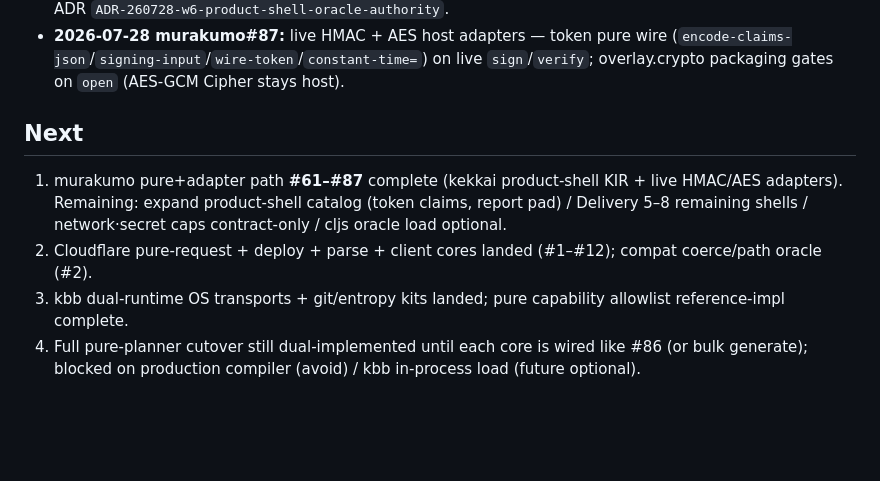
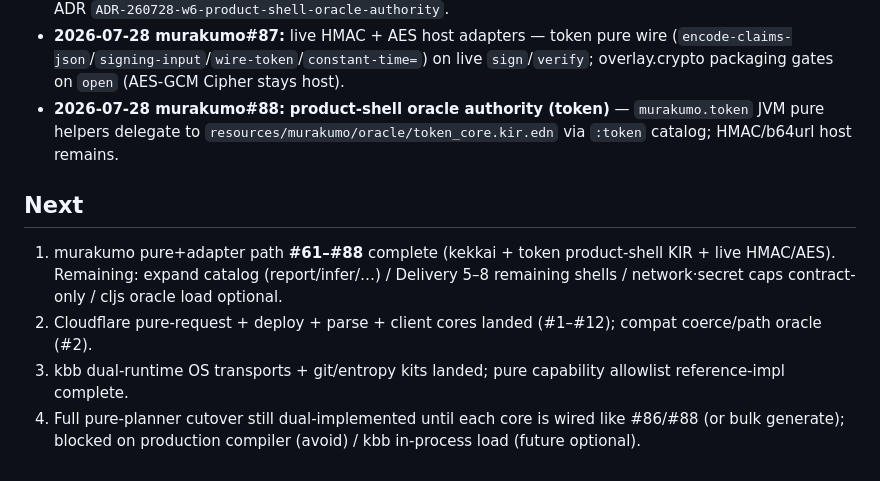
Before and after one commit to kotoba-lang/kotoba-lang, a Markdown page: docs/w6-murakumo-path-inventory.md, the part around the change. GitHub-like rendering; blank space fills up the shorter version.

Commit message:
docs(w6): record murakumo#88 token product-shell oracle authority
Inventory + plan Next after token_core.kir.edn dual-source cutover.

```diff
--- a/docs/w6-murakumo-path-inventory.md
+++ b/docs/w6-murakumo-path-inventory.md
@@ -97,10 +97,11 @@ fixture equality → shells remain on bb/nbb/JVM host.
 - **2026-07-28 murakumo#85:** identity JWT/op-token templates + `overlay_crypto_core` packaging (alg/nonce/tag/fields/b64 pad); AES-GCM seal/open host.
 - **2026-07-28 murakumo#86:** **product-shell oracle authority** (first dual-source cutover) — `murakumo.kekkai.gate` JVM public API delegates pure helpers to precompiled KIR (`resources/murakumo/oracle/kekkai_gate_core.kir.edn`) via `murakumo.kotoba.oracle` + `kotoba-kir`/`ir/execute`. Compiler stays test-only; CI drift gate regenerates with `murakumo.kotoba-oracle-gen`. ADR `ADR-260728-w6-product-shell-oracle-authority`.
 - **2026-07-28 murakumo#87:** live HMAC + AES host adapters — token pure wire (`encode-claims-json`/`signing-input`/`wire-token`/`constant-time=`) on live `sign`/`verify`; overlay.crypto packaging gates on `open` (AES-GCM Cipher stays host).
+- **2026-07-28 murakumo#88:** **product-shell oracle authority (token)** — `murakumo.token` JVM pure helpers delegate to `resources/murakumo/oracle/token_core.kir.edn` via `:token` catalog; HMAC/b64url host remains.
 
 ## Next
 
-1. murakumo pure+adapter path **#61–#87** complete (kekkai product-shell KIR + live HMAC/AES adapters). Remaining: expand product-shell catalog (token claims, report pad) / Delivery 5–8 remaining shells / network·secret caps contract-only / cljs oracle load optional.
+1. murakumo pure+adapter path **#61–#88** complete (kekkai + token product-shell KIR + live HMAC/AES). Remaining: expand catalog (report/infer/…) / Delivery 5–8 remaining shells / network·secret caps contract-only / cljs oracle load optional.
 2. Cloudflare pure-request + deploy + parse + client cores landed (#1–#12); compat coerce/path oracle (#2).
 3. kbb dual-runtime OS transports + git/entropy kits landed; pure capability allowlist reference-impl complete.
-4. Full pure-planner cutover still dual-implemented until each core is wired like #86 (or bulk generate); blocked on production compiler (avoid) / kbb in-process load (future optional).
+4. Full pure-planner cutover still dual-implemented until each core is wired like #86/#88 (or bulk generate); blocked on production compiler (avoid) / kbb in-process load (future optional).
```
Also changed, not shown: docs/kotoba-centered-migration-plan.md (+1 -1 lines).
